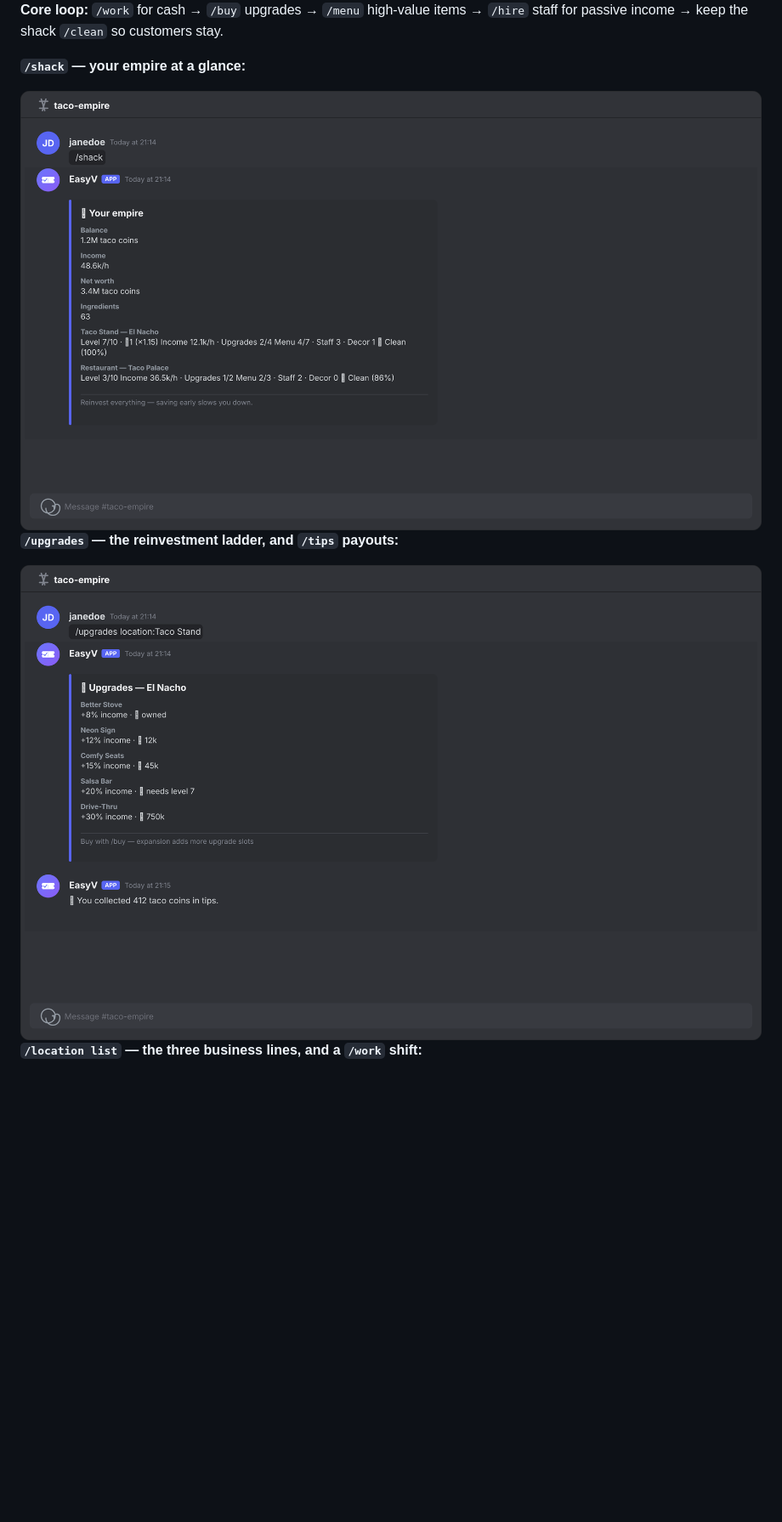
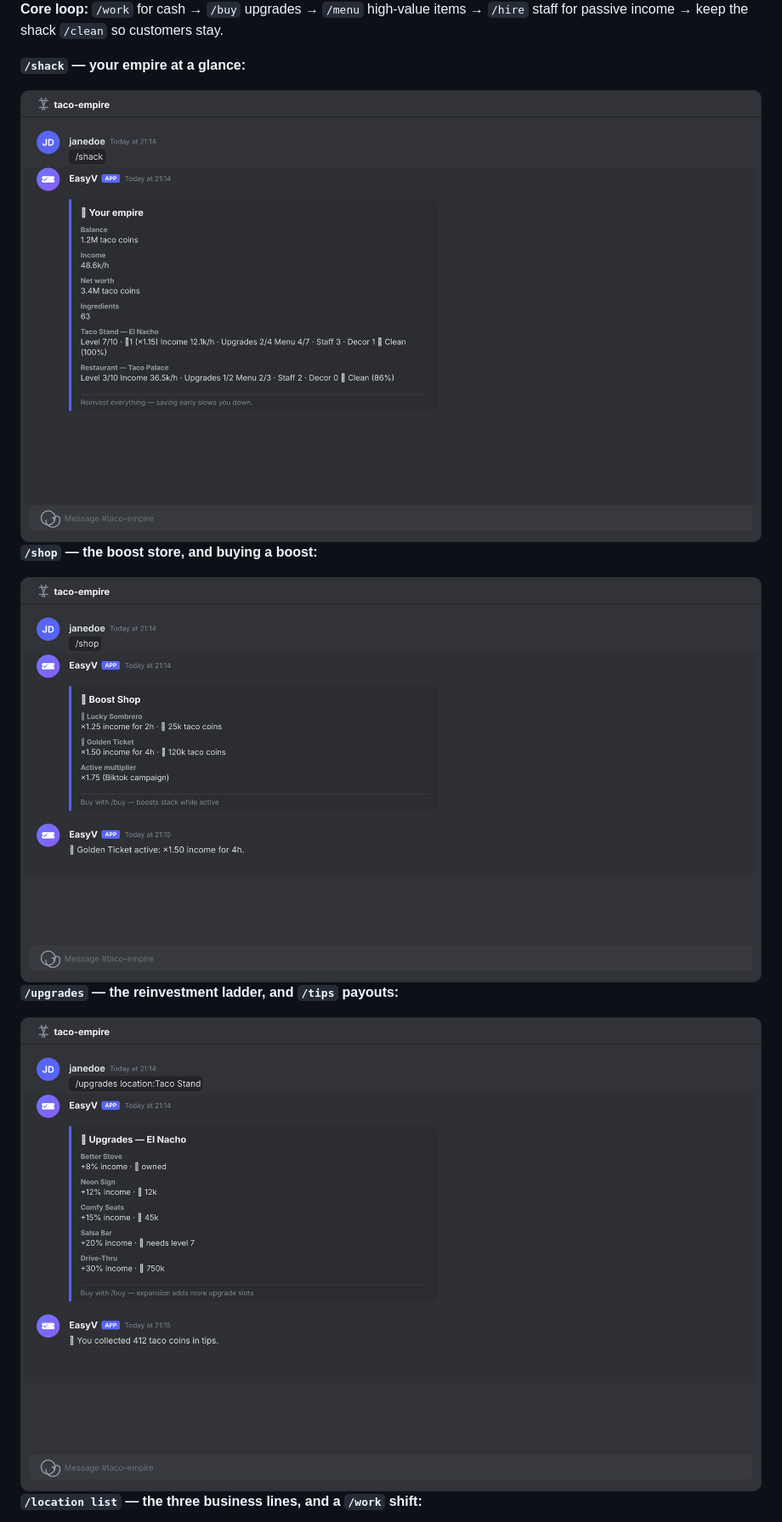
Before and after one commit to Marcel1kub1/EasySupport, a Markdown page: README.md, the part around the change. Shown: that part at 85% size. Rendered like a GitHub page; pictures changed too: assets/economy-shack.png, assets/economy-shop.png, assets/economy-upgrades.png (added); blank space fills up the shorter version.

Commit message:
Docs: /shop and /shack Discord screenshots + uniform command mockups
Regenerates the Taco Empire README screenshots with the bot's resvg pipeline: dedicated /shop (Boost Shop embed + purchase confirmation) and /shack (empire stats) images, the /upgrades ladder under its own filename, and /location list. All four verified pixel-level for text and layout.

```diff
--- a/README.md
+++ b/README.md
@@ -59,9 +59,13 @@ gambling — just numbers going up.
 
 <img src="assets/economy-shack.png" alt="Discord message showing the /shack stats embed with balance, income and per-business fields" width="100%">
 
+**`/shop` — the boost store, and buying a boost:**
+
+<img src="assets/economy-shop.png" alt="Discord message showing the /shop embed with the Lucky Sombrero and Golden Ticket boosts" width="100%">
+
 **`/upgrades` — the reinvestment ladder, and `/tips` payouts:**
 
-<img src="assets/economy-shop.png" alt="Discord message showing the /upgrades embed with the equipment ladder" width="100%">
+<img src="assets/economy-upgrades.png" alt="Discord message showing the /upgrades embed with the equipment ladder" width="100%">
 
 **`/location list` — the three business lines, and a `/work` shift:**
 
```
Also changed, not shown: assets/economy-location.png.
